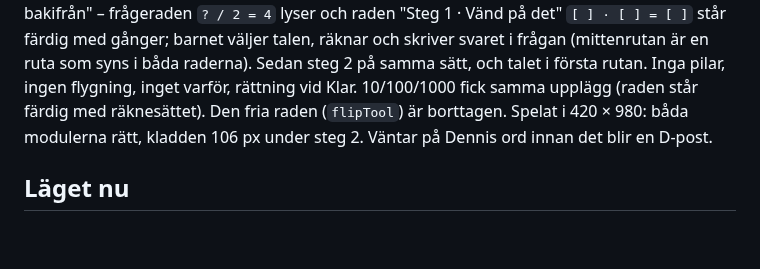
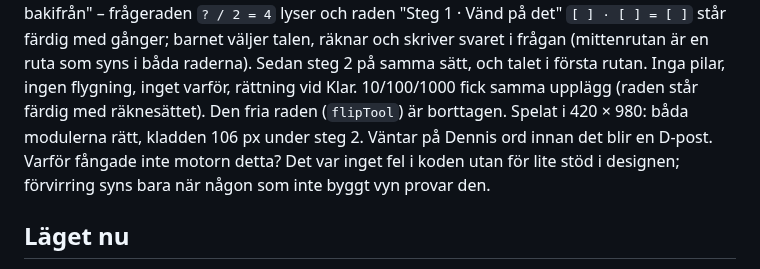
Before and after one commit to Byggbiten/multiplay2, a Markdown page: logg/2026-11-12.md, the part around the change. Drawn GitHub-style; blank space fills up the shorter version.

Commit message:
Logg: varför-raden för Kluringar
Co-Authored-By: Claude Opus 5.5 <noreply@anthropic.com>

```diff
--- a/logg/2026-11-12.md
+++ b/logg/2026-11-12.md
@@ -216,6 +216,8 @@ ruta som syns i båda raderna). Sedan steg 2 på samma sätt, och talet i först
 inget varför, rättning vid Klar. 10/100/1000 fick samma upplägg (raden står färdig med räknesättet). Den fria raden
 (`flipTool`) är borttagen. Spelat i 420 × 980: båda modulerna rätt, kladden 106 px under steg 2. Väntar på Dennis
 ord innan det blir en D-post.
+Varför fångade inte motorn detta? Det var inget fel i koden utan för lite stöd i designen; förvirring syns bara
+när någon som inte byggt vyn provar den.
 
 ## Läget nu
 
```
